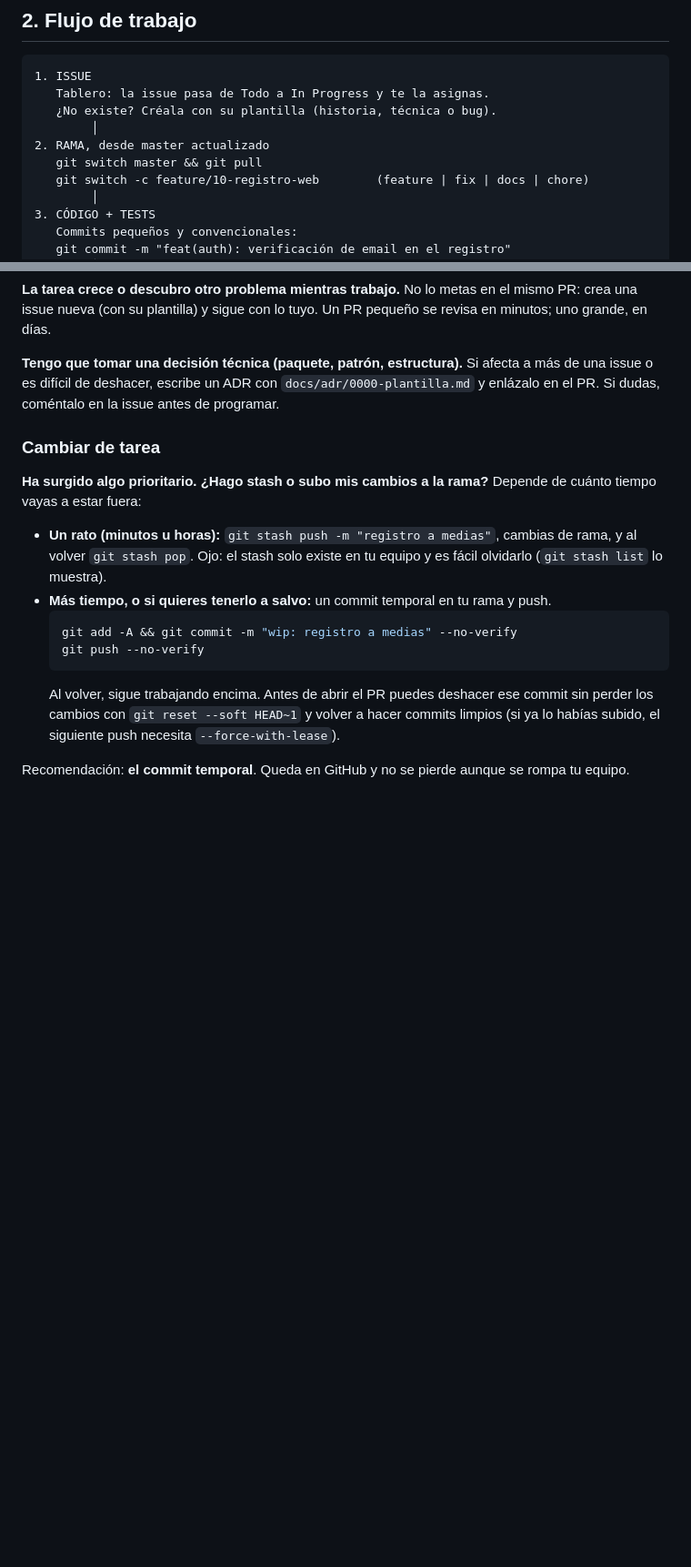
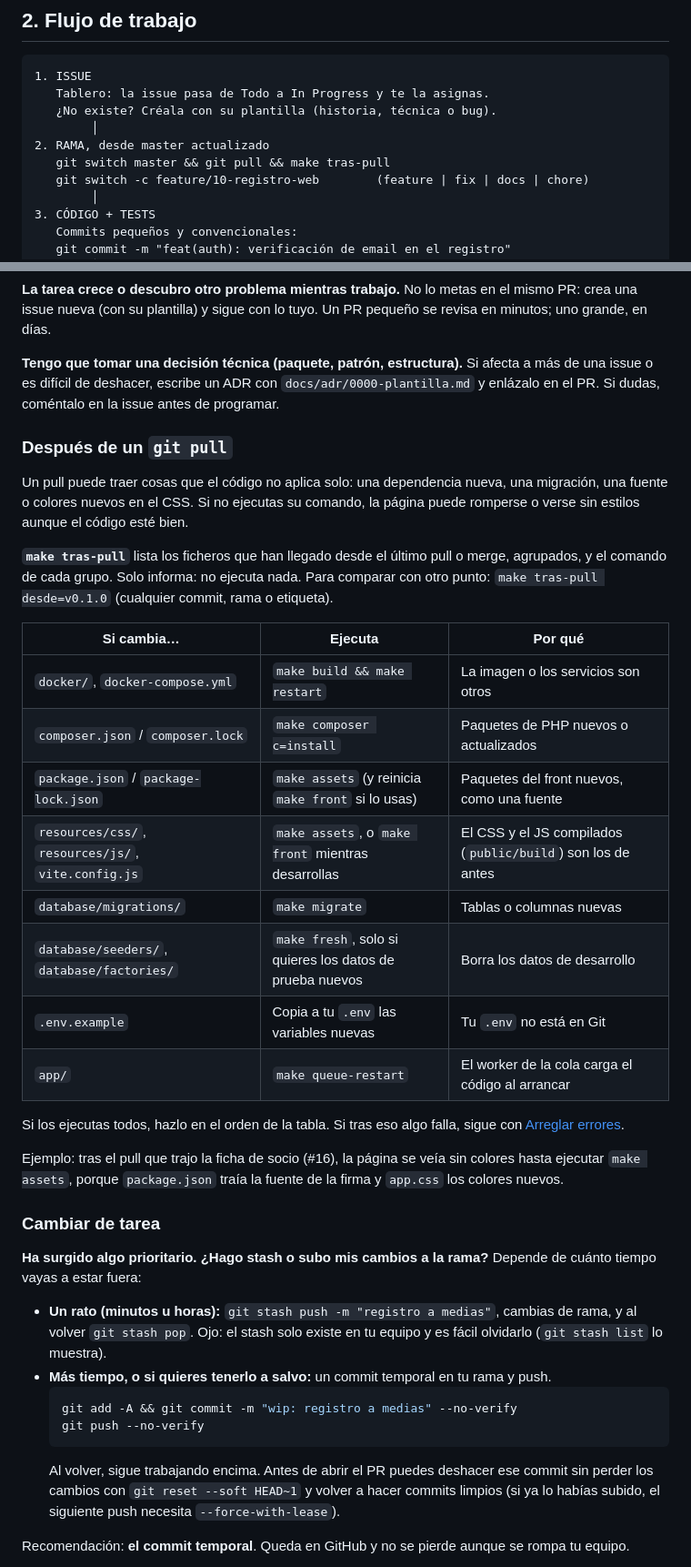
Before and after one commit to zStrikke/zBooks, a Markdown page: docs/GUIA-DESARROLLADOR.md, 2 parts joined by grey strips. Shown at 91% size. GitHub-like rendering; blank space fills up the shorter version.

Commit message:
docs(guia): qué ejecutar después de un git pull (#78)
Co-Authored-By: Claude Opus 5.5 <noreply@anthropic.com>
Claude-Session: https://claude.ai/code/session_01CNPkaWmQrEq7utmH7VieTy

```diff
--- a/docs/GUIA-DESARROLLADOR.md
+++ b/docs/GUIA-DESARROLLADOR.md
@@ -50,7 +51,7 @@ La rutina: **`make format && make check`** antes de cada `git push`.
    ¿No existe? Créala con su plantilla (historia, técnica o bug).
         │
 2. RAMA, desde master actualizado
-   git switch master && git pull
+   git switch master && git pull && make tras-pull
    git switch -c feature/10-registro-web        (feature | fix | docs | chore)
         │
 3. CÓDIGO + TESTS
@@ -121,6 +122,27 @@ No lo metas en el mismo PR: crea una issue nueva (con su plantilla) y sigue con
 **Tengo que tomar una decisión técnica (paquete, patrón, estructura).**
 Si afecta a más de una issue o es difícil de deshacer, escribe un ADR con `docs/adr/0000-plantilla.md` y enlázalo en el PR. Si dudas, coméntalo en la issue antes de programar.
 
+### Después de un `git pull`
+
+Un pull puede traer cosas que el código no aplica solo: una dependencia nueva, una migración, una fuente o colores nuevos en el CSS. Si no ejecutas su comando, la página puede romperse o verse sin estilos aunque el código esté bien.
+
+**`make tras-pull`** lista los ficheros que han llegado desde el último pull o merge, agrupados, y el comando de cada grupo. Solo informa: no ejecuta nada. Para comparar con otro punto: `make tras-pull desde=v0.1.0` (cualquier commit, rama o etiqueta).
+
+| Si cambia… | Ejecuta | Por qué |
+|---|---|---|
+| `docker/`, `docker-compose.yml` | `make build && make restart` | La imagen o los servicios son otros |
+| `composer.json` / `composer.lock` | `make composer c=install` | Paquetes de PHP nuevos o actualizados |
+| `package.json` / `package-lock.json` | `make assets` (y reinicia `make front` si lo usas) | Paquetes del front nuevos, como una fuente |
+| `resources/css/`, `resources/js/`, `vite.config.js` | `make assets`, o `make front` mientras desarrollas | El CSS y el JS compilados (`public/build`) son los de antes |
+| `database/migrations/` | `make migrate` | Tablas o columnas nuevas |
+| `database/seeders/`, `database/factories/` | `make fresh`, solo si quieres los datos de prueba nuevos | Borra los datos de desarrollo |
+| `.env.example` | Copia a tu `.env` las variables nuevas | Tu `.env` no está en Git |
+| `app/` | `make queue-restart` | El worker de la cola carga el código al arrancar |
+
+Si los ejecutas todos, hazlo en el orden de la tabla. Si tras eso algo falla, sigue con [Arreglar errores](#arreglar-errores).
+
+Ejemplo: tras el pull que trajo la ficha de socio (#16), la página se veía sin colores hasta ejecutar `make assets`, porque `package.json` traía la fuente de la firma y `app.css` los colores nuevos.
+
 ### Cambiar de tarea
 
 **Ha surgido algo prioritario. ¿Hago stash o subo mis cambios a la rama?**
```
Also changed, not shown: other parts of docs/GUIA-DESARROLLADOR.md (+2 -1 lines), CHANGELOG.md (+1 -0 lines), docs/DIARIO.md (+19 -0 lines).
